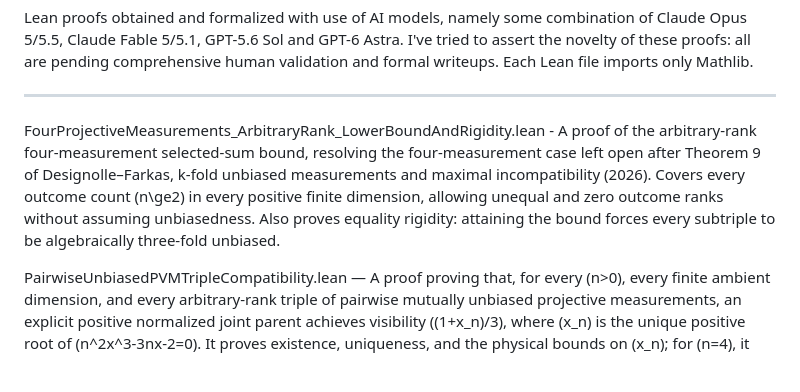
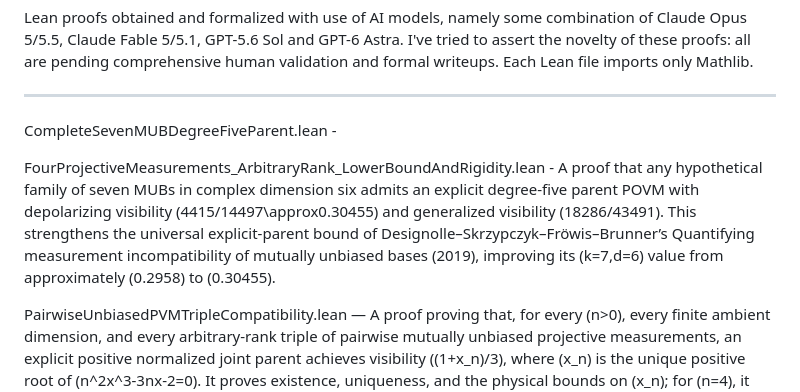
Before and after one commit to Dugongue/MathProofs, a Markdown page: README.md, the part around the change. GitHub-like rendering; blank space fills up the shorter version.

```diff
--- a/README.md
+++ b/README.md
@@ -3,7 +3,9 @@ I've tried to assert the novelty of these proofs: all are pending comprehensive
 Each Lean file imports only Mathlib.
 
 -------------------------------------------
-FourProjectiveMeasurements_ArbitraryRank_LowerBoundAndRigidity.lean - A proof of the arbitrary-rank four-measurement selected-sum bound, resolving the four-measurement case left open after Theorem 9 of Designolle–Farkas, k-fold unbiased measurements and maximal incompatibility (2026). Covers every outcome count \(n\ge2\) in every positive finite dimension, allowing unequal and zero outcome ranks without assuming unbiasedness. Also proves equality rigidity: attaining the bound forces every subtriple to be algebraically three-fold unbiased.
+CompleteSevenMUBDegreeFiveParent.lean -
+
+FourProjectiveMeasurements_ArbitraryRank_LowerBoundAndRigidity.lean - A proof that any hypothetical family of seven MUBs in complex dimension six admits an explicit degree-five parent POVM with depolarizing visibility \(4415/14497\approx0.30455\) and generalized visibility \(18286/43491\). This strengthens the universal explicit-parent bound of Designolle–Skrzypczyk–Fröwis–Brunner’s Quantifying measurement incompatibility of mutually unbiased bases (2019), improving its \(k=7,d=6\) value from approximately \(0.2958\) to \(0.30455\).
 
 PairwiseUnbiasedPVMTripleCompatibility.lean — A proof proving that, for every \(n>0\), every finite ambient dimension, and every arbitrary-rank triple of pairwise mutually unbiased projective measurements, an explicit positive normalized joint parent achieves visibility \((1+x_n)/3\), where \(x_n\) is the unique positive root of \(n^2x^3-3nx-2=0\). It proves existence, uniqueness, and the physical bounds on \(x_n\); for \(n=4\), it establishes \(x_4=\cos(\pi/9)\) and gives an exact sum-of-squares marginal certificate with complement coefficient \(1/9\). For ordinary rank-one MUB triples in every dimension \(n\ge3\), the same parent achieves a strictly larger visibility, and for each fixed \(n\) a single positive improvement \(\varepsilon_n\) works uniformly over all such triples. This resolves the pairwise-unbiased special case of Designolle–Farkas Conjecture 10(3,4), while the unrestricted arbitrary-PVM conjecture and an explicit numerical value for \(\varepsilon_n\) remain open.
 
```
